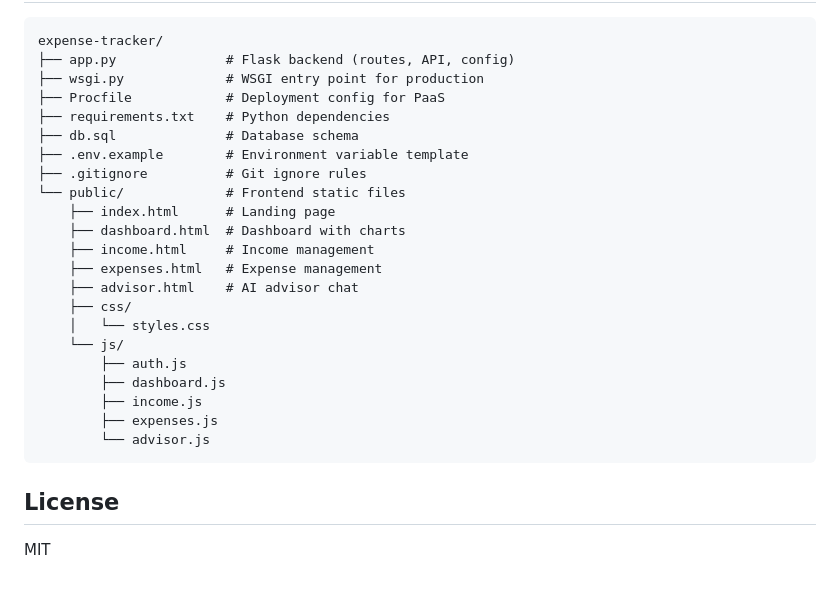
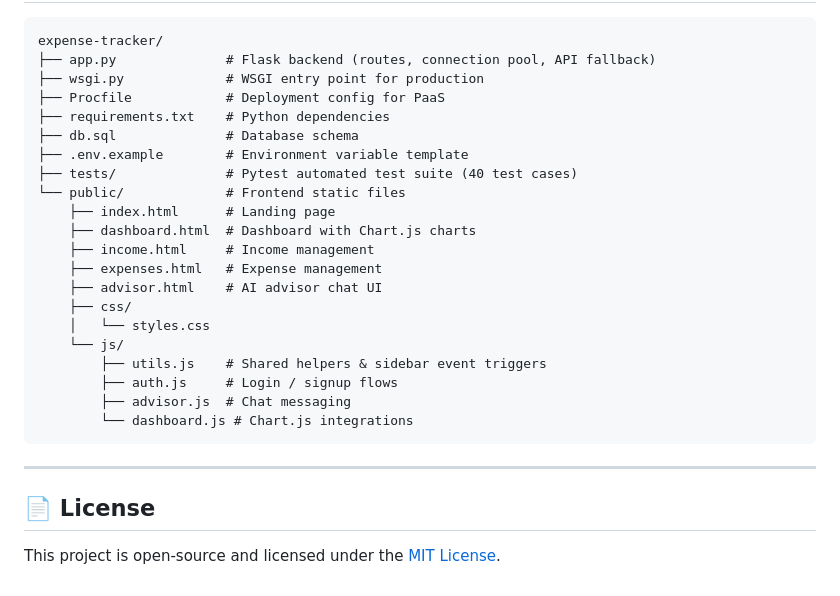
Before and after one commit to akshatbagora8389-droid/Expense_Tracker, a Markdown page: README.md, the part around one of its changes. Rendered like a GitHub page.

````diff
--- a/README.md
+++ b/README.md
@@ -100,28 +115,28 @@ Set all variables from `.env.example` in your platform's dashboard. **Important:
 ```
 expense-tracker/
-├── app.py              # Flask backend (routes, API, config)
+├── app.py              # Flask backend (routes, connection pool, API fallback)
 ├── wsgi.py             # WSGI entry point for production
 ├── Procfile            # Deployment config for PaaS
 ├── requirements.txt    # Python dependencies
 ├── db.sql              # Database schema
 ├── .env.example        # Environment variable template
-├── .gitignore          # Git ignore rules
+├── tests/              # Pytest automated test suite (40 test cases)
 └── public/             # Frontend static files
     ├── index.html      # Landing page
-    ├── dashboard.html  # Dashboard with charts
+    ├── dashboard.html  # Dashboard with Chart.js charts
     ├── income.html     # Income management
     ├── expenses.html   # Expense management
-    ├── advisor.html    # AI advisor chat
+    ├── advisor.html    # AI advisor chat UI
     ├── css/
     │   └── styles.css
     └── js/
-        ├── auth.js
-        ├── dashboard.js
-        ├── income.js
-        ├── expenses.js
-        └── advisor.js
+        ├── utils.js    # Shared helpers & sidebar event triggers
+        ├── auth.js     # Login / signup flows
+        ├── advisor.js  # Chat messaging
+        └── dashboard.js # Chart.js integrations
 ```
 
-## License
+---
 
-MIT
+## 📄 License
+This project is open-source and licensed under the [MIT License](LICENSE).
````
Also changed, not shown: other parts of README.md (+73 -58 lines).
